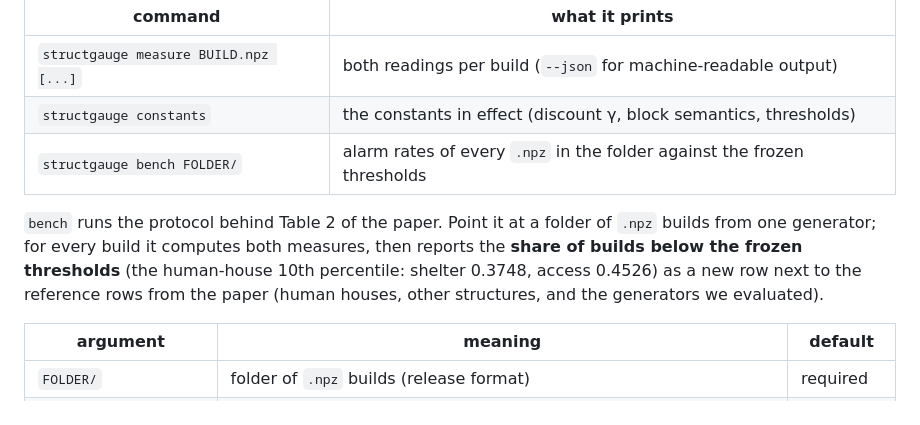
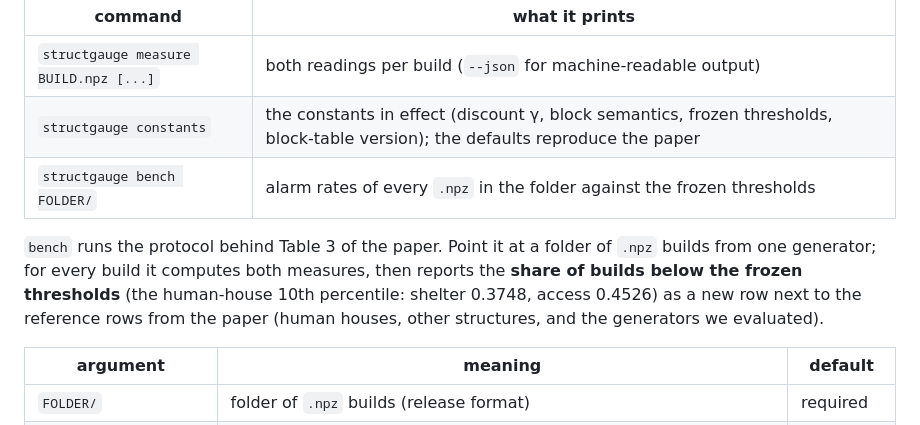
Before and after one commit to KyleLin0927/structgauge, a Markdown page: README.md, the part around one of its changes. Drawn GitHub-style.

```diff
--- a/README.md
+++ b/README.md
@@ -82,10 +82,10 @@ m.shelter, m.access                        # e.g. 0.6526, 0.7641
 | command | what it prints |
 |---|---|
 | `structgauge measure BUILD.npz [...]` | both readings per build (`--json` for machine-readable output) |
-| `structgauge constants` | the constants in effect (discount &gamma;, block semantics, thresholds) |
+| `structgauge constants` | the constants in effect (discount &gamma;, block semantics, frozen thresholds, block-table version); the defaults reproduce the paper |
 | `structgauge bench FOLDER/` | alarm rates of every `.npz` in the folder against the frozen thresholds |
 
-`bench` runs the protocol behind Table 2 of the paper. Point it at a folder of `.npz` builds from one generator; for every build it computes both measures, then reports the **share of builds below the frozen thresholds** (the human-house 10th percentile: shelter 0.3748, access 0.4526) as a new row next to the reference rows from the paper (human houses, other structures, and the generators we evaluated).
+`bench` runs the protocol behind Table 3 of the paper. Point it at a folder of `.npz` builds from one generator; for every build it computes both measures, then reports the **share of builds below the frozen thresholds** (the human-house 10th percentile: shelter 0.3748, access 0.4526) as a new row next to the reference rows from the paper (human houses, other structures, and the generators we evaluated).
 
 | argument | meaning | default |
 |---|---|---|
```
Also changed, not shown: other parts of README.md (+19 -23 lines).
